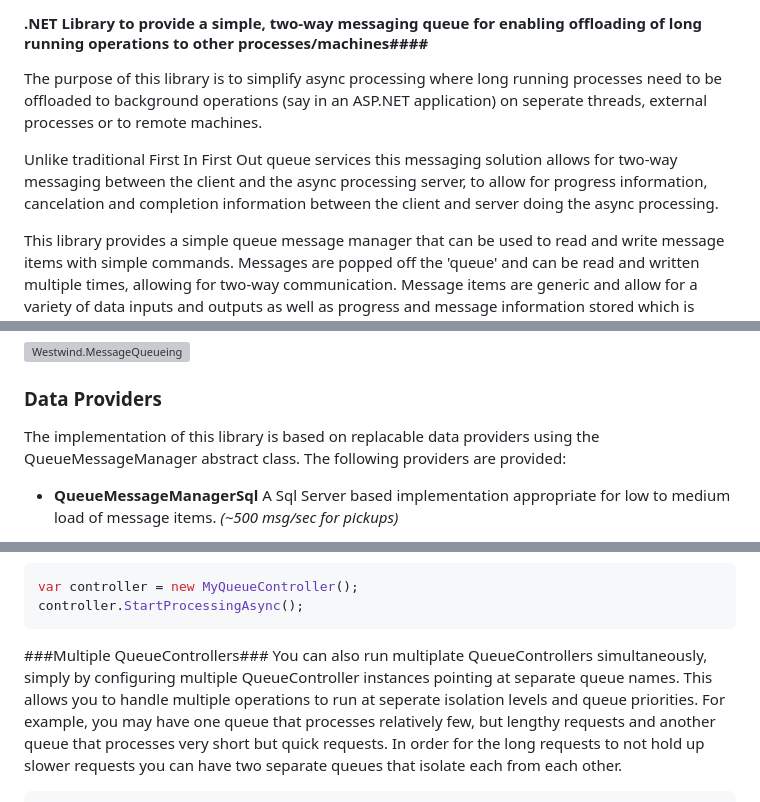
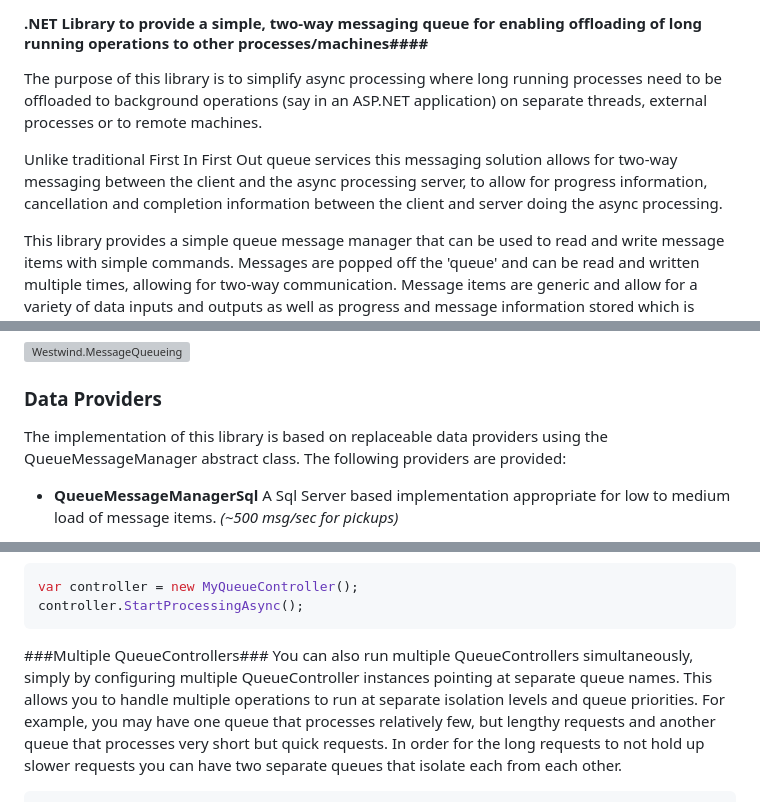
Before and after one commit to RickStrahl/Westwind.QueueMessageManager, a Markdown page: Readme.md, 3 parts joined by grey strips. GitHub-like rendering; grey boxes are pictures that could not be loaded.

Commit message:
fix: correct typos in Readme.md
- seperate -> separate
- cancelation -> cancellation
- replacable -> replaceable
- multiplate -> multiple
- runnning -> running
- Execption -> Exception

````diff
--- a/Readme.md
+++ b/Readme.md
@@ -2,11 +2,11 @@
 #### .NET Library to provide a simple, two-way messaging queue for enabling offloading of long running operations to other processes/machines####
 The purpose of this library is to simplify async processing where long running processes
 need to be offloaded to background operations (say in an ASP.NET application) on
-seperate threads, external processes or to remote machines.
+separate threads, external processes or to remote machines.
 
 Unlike traditional First In First Out queue services this messaging solution allows
 for two-way messaging between the client and the async processing server, to allow for
-progress information, cancelation and completion information between the client and
+progress information, cancellation and completion information between the client and
 server doing the async processing.
 
 This library provides a simple queue message manager that can be used to read and write
@@ -35,7 +35,7 @@ in the background.
 ![Westwind.MessageQueueing](https://raw.github.com/RickStrahl/Westwind.QueueMessageManager/master/QueueManager_Diagram.png)
 
 ### Data Providers
-The implementation of this library is based on replacable data providers using
+The implementation of this library is based on replaceable data providers using
 the QueueMessageManager abstract class. The following providers are provided:
 
 * **QueueMessageManagerSql**
@@ -376,10 +376,10 @@ controller.StartProcessingAsync();
 ```
 
 ###Multiple QueueControllers###
-You can also run multiplate QueueControllers simultaneously, simply
+You can also run multiple QueueControllers simultaneously, simply
 by configuring multiple QueueController instances pointing at separate
 queue names. This allows you to handle multiple operations to run at
-seperate isolation levels and queue priorities. For example, you may
+separate isolation levels and queue priorities. For example, you may
 have one queue that processes relatively few, but lengthy requests and
 another queue that processes very short but quick requests. In order for
 the long requests to not hold up slower requests you can have two separate
````
Also changed, not shown: other parts of Readme.md (+2 -2 lines).
